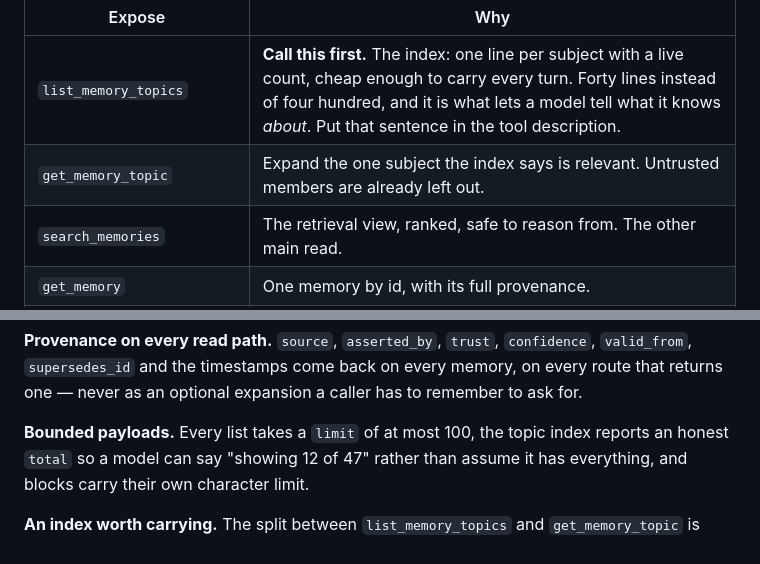
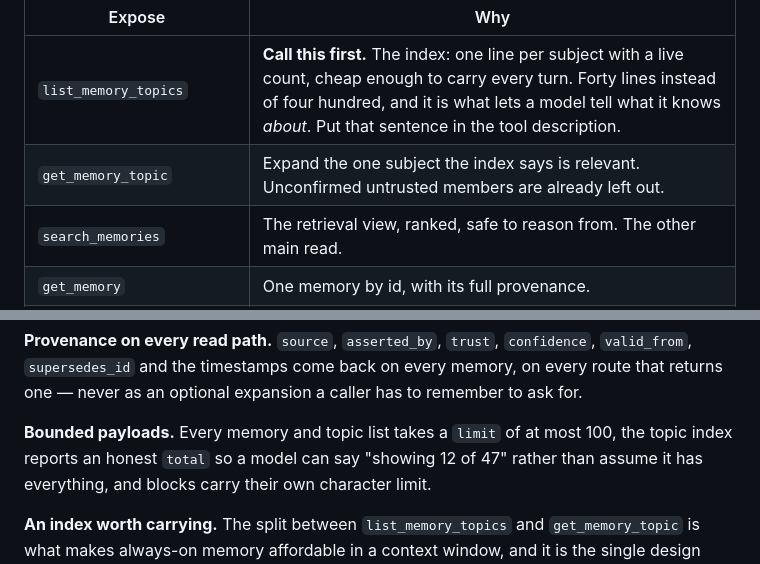
Before and after one commit to tochi-mba/Memory-api, a Markdown page: docs/mcp.md, 2 parts joined by grey strips. Rendered like a GitHub page.

Commit message:
docs: the block list takes no limit
mcp.md said every list takes a limit of at most 100. list_memory_blocks takes
none; a block's own character limit is what bounds it, which the same
sentence goes on to say.

```diff
--- a/docs/mcp.md
+++ b/docs/mcp.md
@@ -95,7 +95,7 @@ time a model calls it for a bad reason".
 | Expose | Why |
 | --- | --- |
 | `list_memory_topics` | **Call this first.** The index: one line per subject with a live count, cheap enough to carry every turn. Forty lines instead of four hundred, and it is what lets a model tell what it knows *about*. Put that sentence in the tool description. |
-| `get_memory_topic` | Expand the one subject the index says is relevant. Untrusted members are already left out. |
+| `get_memory_topic` | Expand the one subject the index says is relevant. Unconfirmed untrusted members are already left out. |
 | `search_memories` | The retrieval view, ranked, safe to reason from. The other main read. |
 | `get_memory` | One memory by id, with its full provenance. |
 | `create_memory` | The write. Its description already says to set `trust: untrusted` for third-party content; surface it verbatim. |
@@ -166,7 +166,7 @@ so an undescribed route cannot ship. Surface them verbatim.
 `valid_from`, `supersedes_id` and the timestamps come back on every memory, on every route
 that returns one — never as an optional expansion a caller has to remember to ask for.
 
-**Bounded payloads.** Every list takes a `limit` of at most 100, the topic index reports an
+**Bounded payloads.** Every memory and topic list takes a `limit` of at most 100, the topic index reports an
 honest `total` so a model can say "showing 12 of 47" rather than assume it has everything,
 and blocks carry their own character limit.
 
```
